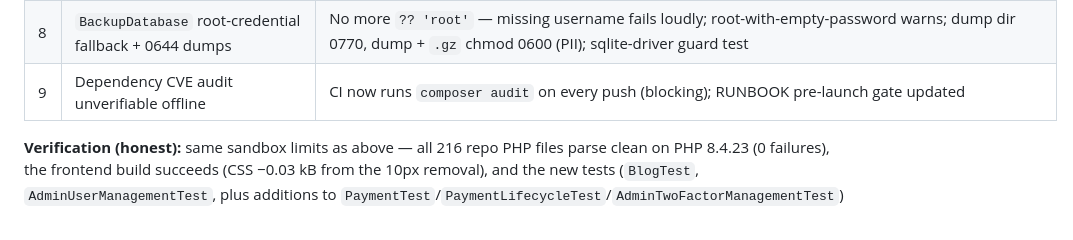
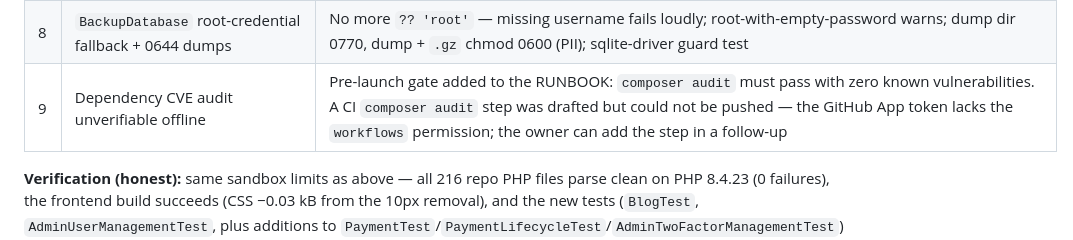
Before and after one commit to AmiraliGhamkhar/broca, a Markdown page: ANALYSIS.md, the part around the change. Rendered like a GitHub page.

Commit message:
docs: record LOW-fix status in ANALYSIS.md
Co-authored-by: arena-agent <297053741+arena-agent@users.noreply.github.com>

```diff
--- a/ANALYSIS.md
+++ b/ANALYSIS.md
@@ -387,7 +387,7 @@ All nine LOW findings from the second audit were fixed in commit `0f05ded`:
 | 6 | DB CHECK constraints absent | Migration `2026_08_29_000006` adds CHECKs (MySQL-only, skipped on sqlite): status enums on users/courses/videos/notes/flashcard_decks/flashcards/quizzes/quiz_questions/subscriptions/invoices + `amount_irr >= 0` |
 | 7 | Dead money-model methods | Removed `Subscription::schedule/cancel/isScheduled/expire` and `Invoice::markCancelled/markExpired/scopePending/isPending` — all verified caller-free (repo-wide grep, incl. views/docs/tests) |
 | 8 | `BackupDatabase` root-credential fallback + 0644 dumps | No more `?? 'root'` — missing username fails loudly; root-with-empty-password warns; dump dir 0770, dump + `.gz` chmod 0600 (PII); sqlite-driver guard test |
-| 9 | Dependency CVE audit unverifiable offline | CI now runs `composer audit` on every push (blocking); RUNBOOK pre-launch gate updated |
+| 9 | Dependency CVE audit unverifiable offline | Pre-launch gate added to the RUNBOOK: `composer audit` must pass with zero known vulnerabilities. A CI `composer audit` step was drafted but could not be pushed — the GitHub App token lacks the `workflows` permission; the owner can add the step in a follow-up |
 
 **Verification (honest):** same sandbox limits as above — all 216 repo PHP files parse clean on PHP 8.4.23 (0 failures), the frontend build succeeds (CSS −0.03 kB from the 10px removal), and the new tests (`BlogTest`, `AdminUserManagementTest`, plus additions to `PaymentTest`/`PaymentLifecycleTest`/`AdminTwoFactorManagementTest`) must be executed locally with `composer test`.
 
```
